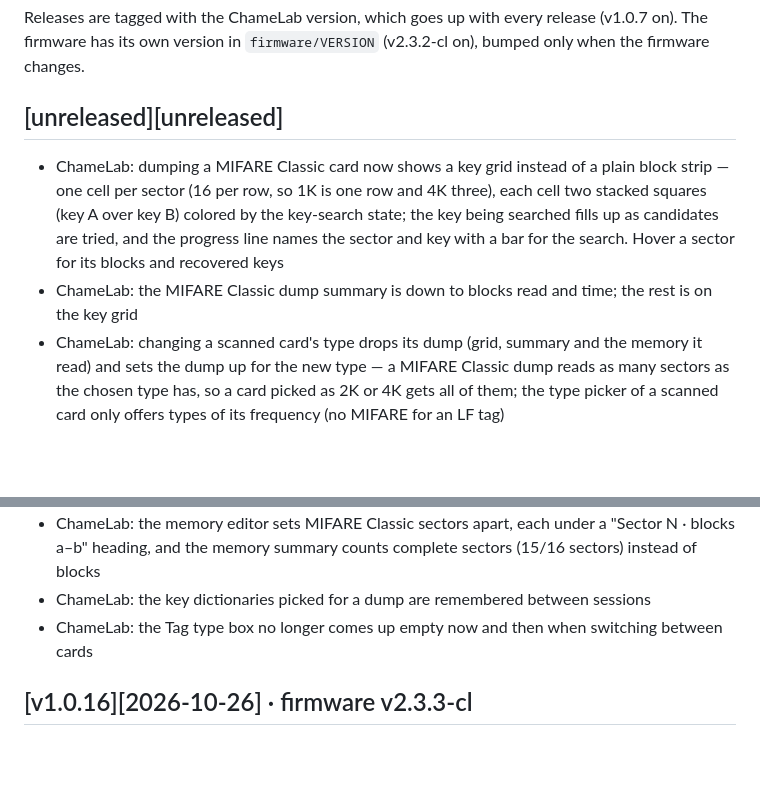
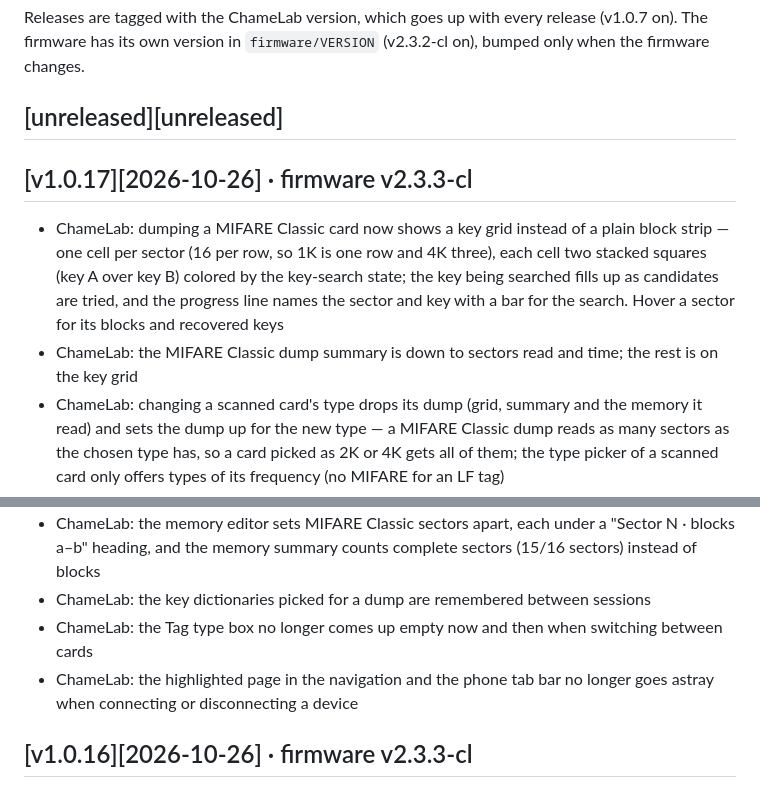
Before and after one commit to m0n5ter/ChameLab, a Markdown page: CHANGELOG.md, 2 parts joined by grey strips. GitHub-like rendering; blank space fills up the shorter version.

Commit message:
Release v1.0.17

```diff
--- a/CHANGELOG.md
+++ b/CHANGELOG.md
@@ -6,8 +6,10 @@ Releases are tagged with the ChameLab version, which goes up with every release
 The firmware has its own version in `firmware/VERSION` (v2.3.2-cl on), bumped only when the firmware changes.
 
 ## [unreleased][unreleased]
+
+## [v1.0.17][2026-10-26] · firmware v2.3.3-cl
  - ChameLab: dumping a MIFARE Classic card now shows a key grid instead of a plain block strip — one cell per sector (16 per row, so 1K is one row and 4K three), each cell two stacked squares (key A over key B) colored by the key-search state; the key being searched fills up as candidates are tried, and the progress line names the sector and key with a bar for the search. Hover a sector for its blocks and recovered keys
- - ChameLab: the MIFARE Classic dump summary is down to blocks read and time; the rest is on the key grid
+ - ChameLab: the MIFARE Classic dump summary is down to sectors read and time; the rest is on the key grid
  - ChameLab: changing a scanned card's type drops its dump (grid, summary and the memory it read) and sets the dump up for the new type — a MIFARE Classic dump reads as many sectors as the chosen type has, so a card picked as 2K or 4K gets all of them; the type picker of a scanned card only offers types of its frequency (no MIFARE for an LF tag)
  - ChameLab: MIFARE Classic 2K cards keep all 128 blocks when dumped, exported as .bin / .eml or written to a card (they were cut to 1K)
  - ChameLab: a MIFARE Classic dump recovers key A and key B for every sector independently (before it stopped at whichever key opened the sector first), and writes the recovered keys into the sector trailers so the saved dump carries them
@@ -16,6 +18,7 @@ The firmware has its own version in `firmware/VERSION` (v2.3.2-cl on), bumped on
  - ChameLab: the memory editor sets MIFARE Classic sectors apart, each under a "Sector N · blocks a–b" heading, and the memory summary counts complete sectors (15/16 sectors) instead of blocks
  - ChameLab: the key dictionaries picked for a dump are remembered between sessions
  - ChameLab: the Tag type box no longer comes up empty now and then when switching between cards
+ - ChameLab: the highlighted page in the navigation and the phone tab bar no longer goes astray when connecting or disconnecting a device
 
 ## [v1.0.16][2026-10-26] · firmware v2.3.3-cl
  - ChameLab: the navigation is always shown, starting on Connect; once a device is connected, Connect gives way to Chameleon (formerly Dashboard), which now also holds the device settings and resets. Settings keeps the app-side ones. Without a device the app works with saved cards, dictionaries and settings, so Continue without device is gone
```
